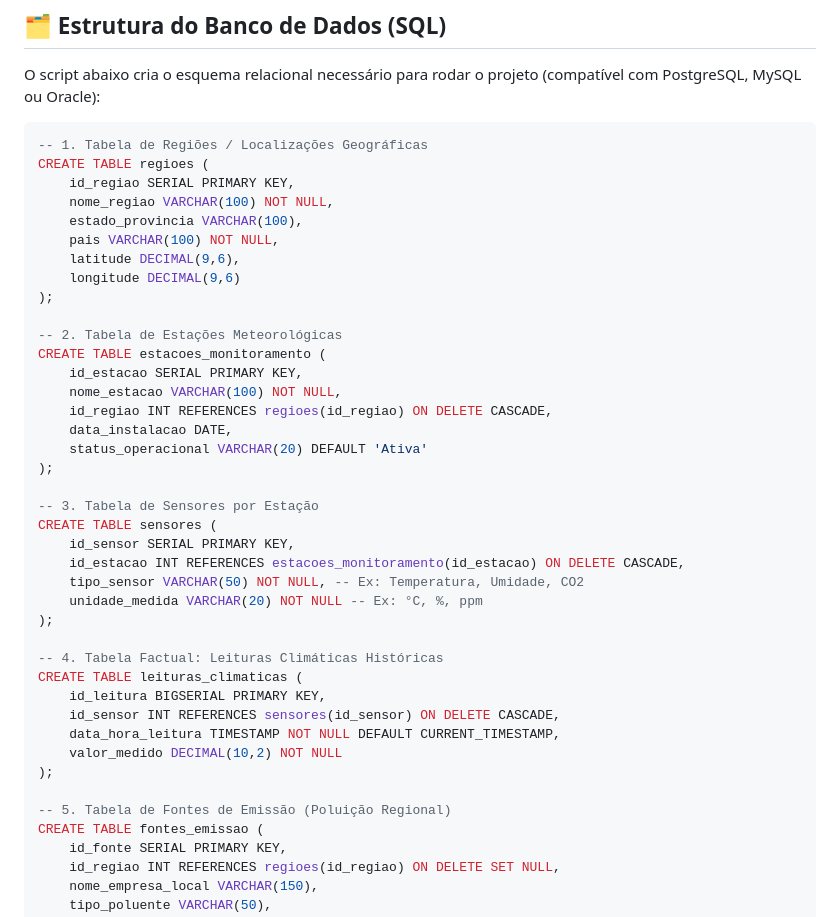
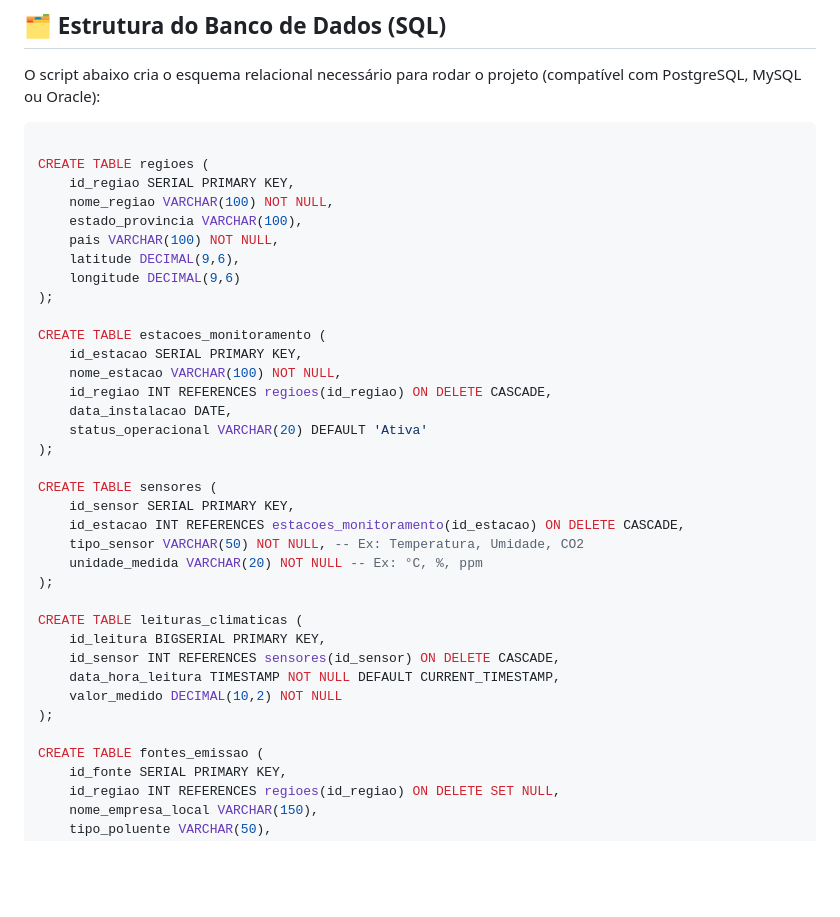
Before and after one commit to marcomachado28/dashboard.climatico-, a Markdown page: README.md, the part around the change. GitHub-like rendering; blank space fills up the shorter version.

````diff
--- a/README.md
+++ b/README.md
@@ -61,7 +61,7 @@ No arquivo src/main/resources/application.properties do seu projeto Spring Boot,
 O script abaixo cria o esquema relacional necessário para rodar o projeto (compatível com PostgreSQL, MySQL ou Oracle):
 
 ```sql
--- 1. Tabela de Regiões / Localizações Geográficas
+
 CREATE TABLE regioes (
     id_regiao SERIAL PRIMARY KEY,
     nome_regiao VARCHAR(100) NOT NULL,
@@ -71,7 +71,6 @@ CREATE TABLE regioes (
     longitude DECIMAL(9,6)
 );
 
--- 2. Tabela de Estações Meteorológicas
 CREATE TABLE estacoes_monitoramento (
     id_estacao SERIAL PRIMARY KEY,
     nome_estacao VARCHAR(100) NOT NULL,
@@ -80,7 +79,6 @@ CREATE TABLE estacoes_monitoramento (
     status_operacional VARCHAR(20) DEFAULT 'Ativa'
 );
 
--- 3. Tabela de Sensores por Estação
 CREATE TABLE sensores (
     id_sensor SERIAL PRIMARY KEY,
     id_estacao INT REFERENCES estacoes_monitoramento(id_estacao) ON DELETE CASCADE,
@@ -88,7 +86,6 @@ CREATE TABLE sensores (
     unidade_medida VARCHAR(20) NOT NULL -- Ex: °C, %, ppm
 );
 
--- 4. Tabela Factual: Leituras Climáticas Históricas
 CREATE TABLE leituras_climaticas (
     id_leitura BIGSERIAL PRIMARY KEY,
     id_sensor INT REFERENCES sensores(id_sensor) ON DELETE CASCADE,
@@ -96,7 +93,6 @@ CREATE TABLE leituras_climaticas (
     valor_medido DECIMAL(10,2) NOT NULL
 );
 
--- 5. Tabela de Fontes de Emissão (Poluição Regional)
 CREATE TABLE fontes_emissao (
     id_fonte SERIAL PRIMARY KEY,
     id_regiao INT REFERENCES regioes(id_regiao) ON DELETE SET NULL,
````
